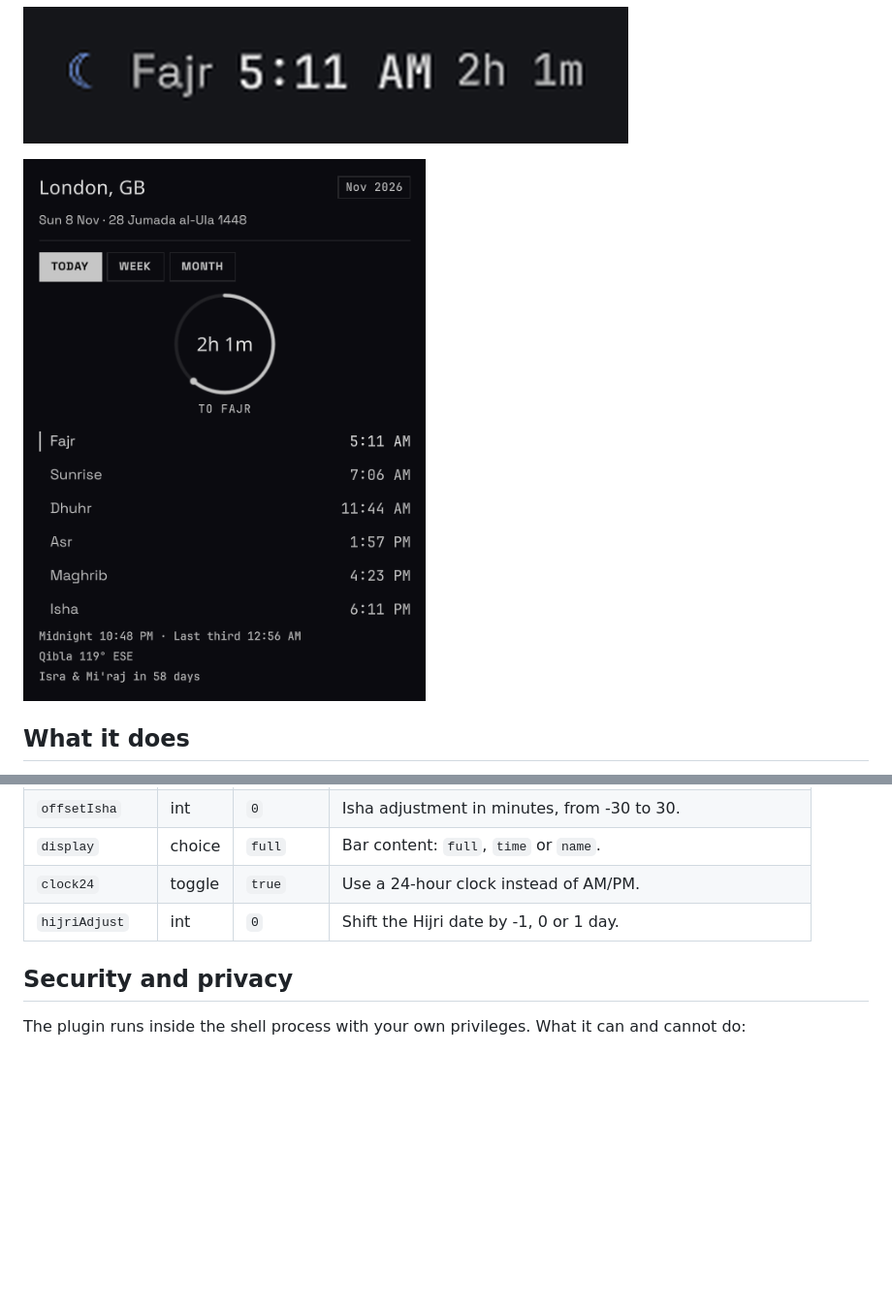
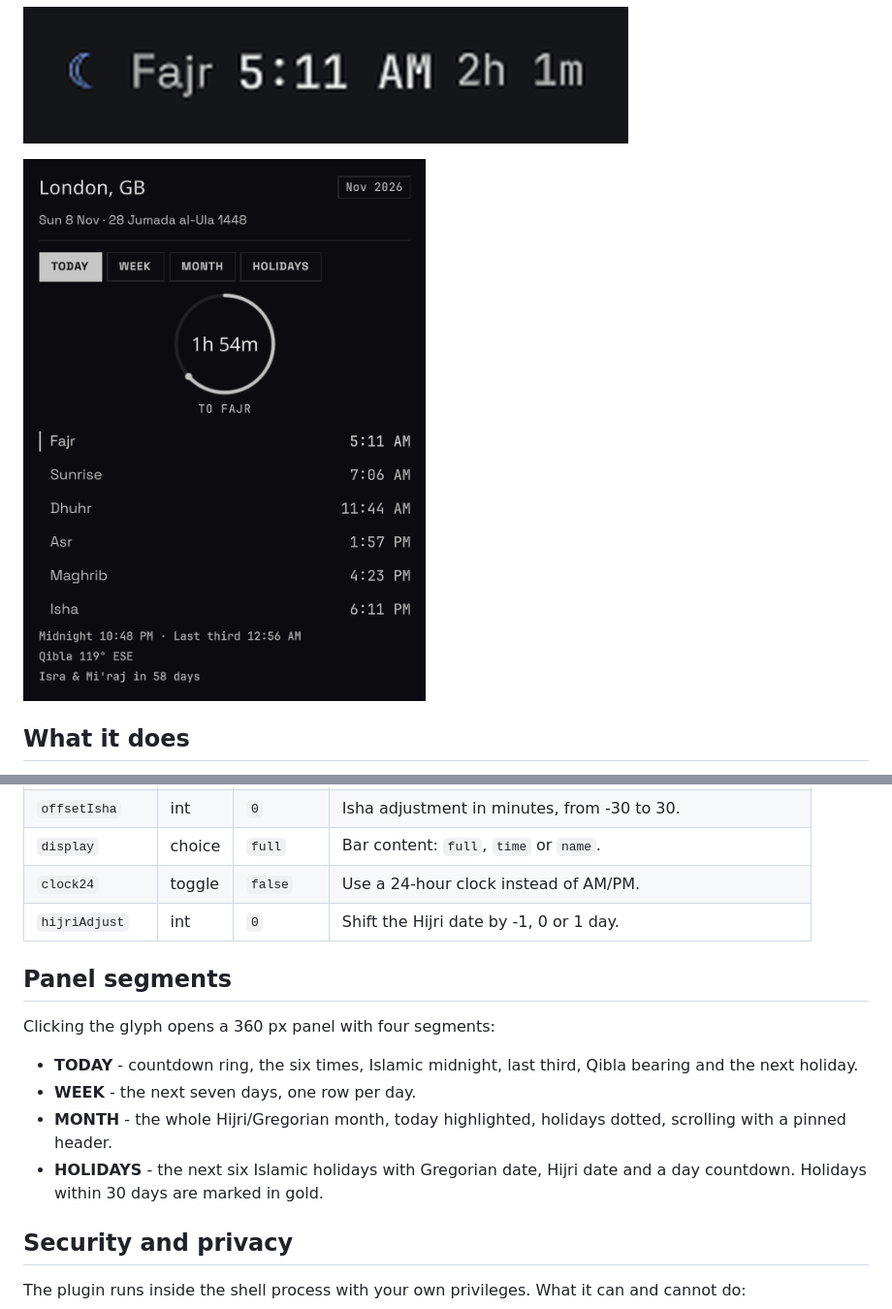
Before and after one commit to mysweetpea/prayer-times, a Markdown page: README.md, 2 parts joined by grey strips. Shown at 97% size. Rendered like a GitHub page; pictures changed too: assets/preview-panel.png; blank space fills up the shorter version.

```diff
--- a/README.md
+++ b/README.md
@@ -36,8 +36,17 @@ ryoku plugin add <git-url> --bar --yes
 | `offsetMaghrib` | int | `0` | Maghrib adjustment in minutes, from -30 to 30. |
 | `offsetIsha` | int | `0` | Isha adjustment in minutes, from -30 to 30. |
 | `display` | choice | `full` | Bar content: `full`, `time` or `name`. |
-| `clock24` | toggle | `true` | Use a 24-hour clock instead of AM/PM. |
+| `clock24` | toggle | `false` | Use a 24-hour clock instead of AM/PM. |
 | `hijriAdjust` | int | `0` | Shift the Hijri date by -1, 0 or 1 day. |
+
+## Panel segments
+
+Clicking the glyph opens a 360 px panel with four segments:
+
+- **TODAY** - countdown ring, the six times, Islamic midnight, last third, Qibla bearing and the next holiday.
+- **WEEK** - the next seven days, one row per day.
+- **MONTH** - the whole Hijri/Gregorian month, today highlighted, holidays dotted, scrolling with a pinned header.
+- **HOLIDAYS** - the next six Islamic holidays with Gregorian date, Hijri date and a day countdown. Holidays within 30 days are marked in gold.
 
 ## Security and privacy
 
```
Also changed, not shown: 5 other files.
